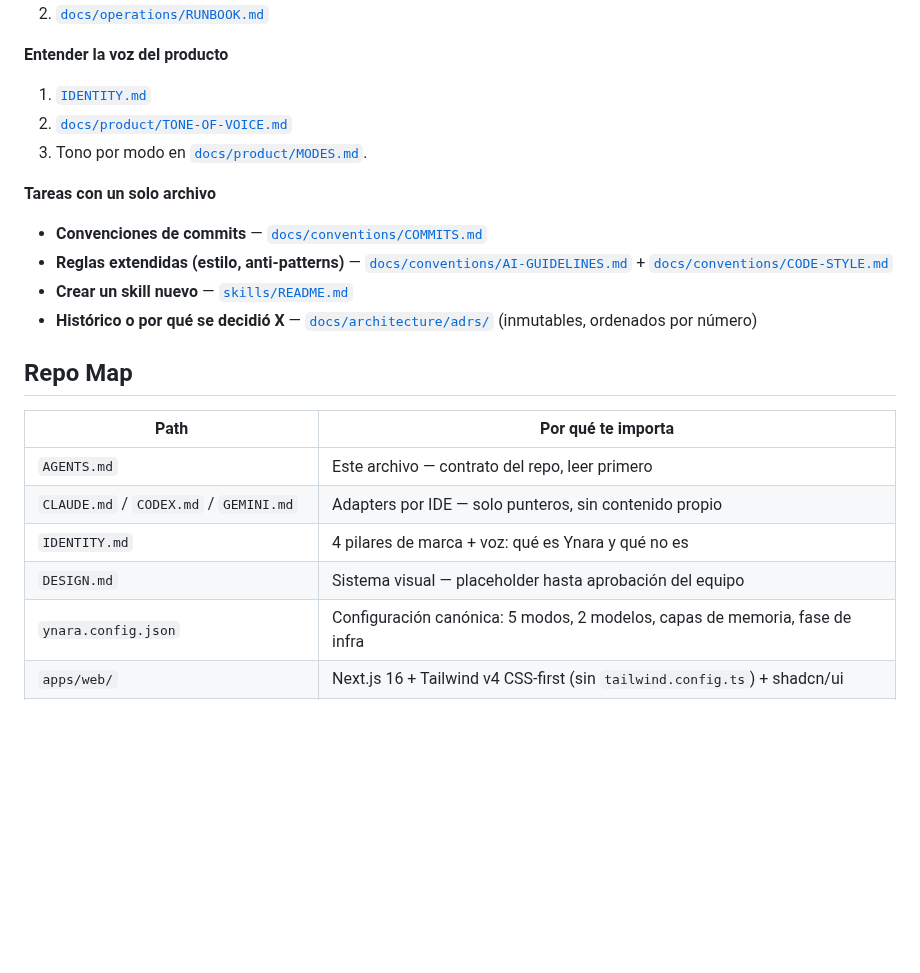
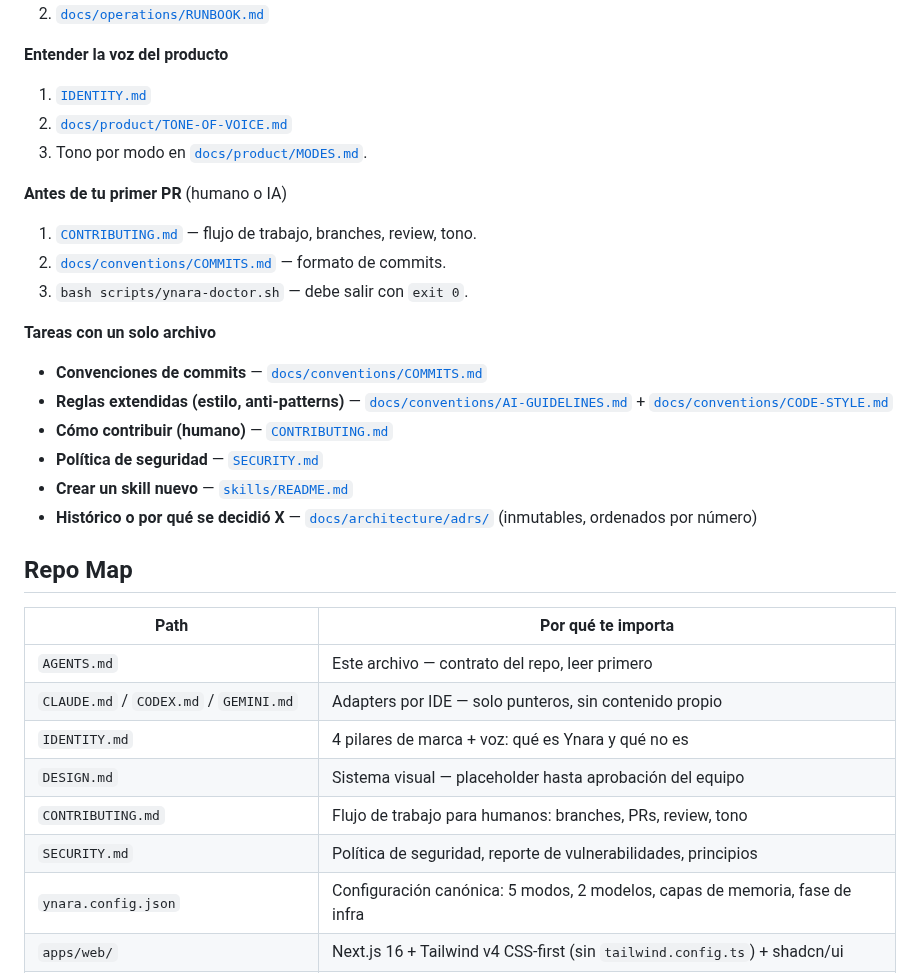
Before and after one commit to BriarDevv/Ynara, a Markdown page: AGENTS.md, the part around the change. Rendered like a GitHub page; blank space fills up the shorter version.

Commit message:
docs(agents): agregar CONTRIBUTING y SECURITY a Read Order y Repo Map
Faltaba mapear cuando leer CONTRIBUTING.md. Lo agrego en 3 lugares:

1. Nueva seccion "Antes de tu primer PR" (humano o IA) con los 3
   pasos basicos: leer CONTRIBUTING, leer COMMITS, correr el doctor.
2. Entrada en "Tareas con un solo archivo": "Como contribuir (humano)".
3. Fila en Repo Map con su proposito.

Aprovecho y agrego SECURITY.md tambien al Repo Map y como entrada
single-file en Tareas, que estaba en la misma situacion.

Co-Authored-By: Claude Opus 4.7 (1M context) <noreply@anthropic.com>

```diff
--- a/AGENTS.md
+++ b/AGENTS.md
@@ -125,10 +125,18 @@ Para tareas con un solo archivo, va inline. Para tareas con múltiples pasos, ca
 2. [`docs/product/TONE-OF-VOICE.md`](./docs/product/TONE-OF-VOICE.md)
 3. Tono por modo en [`docs/product/MODES.md`](./docs/product/MODES.md).
 
+**Antes de tu primer PR** (humano o IA)
+
+1. [`CONTRIBUTING.md`](./CONTRIBUTING.md) — flujo de trabajo, branches, review, tono.
+2. [`docs/conventions/COMMITS.md`](./docs/conventions/COMMITS.md) — formato de commits.
+3. `bash scripts/ynara-doctor.sh` — debe salir con `exit 0`.
+
 **Tareas con un solo archivo**
 
 - **Convenciones de commits** — [`docs/conventions/COMMITS.md`](./docs/conventions/COMMITS.md)
 - **Reglas extendidas (estilo, anti-patterns)** — [`docs/conventions/AI-GUIDELINES.md`](./docs/conventions/AI-GUIDELINES.md) + [`docs/conventions/CODE-STYLE.md`](./docs/conventions/CODE-STYLE.md)
+- **Cómo contribuir (humano)** — [`CONTRIBUTING.md`](./CONTRIBUTING.md)
+- **Política de seguridad** — [`SECURITY.md`](./SECURITY.md)
 - **Crear un skill nuevo** — [`skills/README.md`](./skills/README.md)
 - **Histórico o por qué se decidió X** — [`docs/architecture/adrs/`](./docs/architecture/adrs/) (inmutables, ordenados por número)
 
@@ -140,6 +148,8 @@ Para tareas con un solo archivo, va inline. Para tareas con múltiples pasos, ca
 | `CLAUDE.md` / `CODEX.md` / `GEMINI.md` | Adapters por IDE — solo punteros, sin contenido propio |
 | `IDENTITY.md` | 4 pilares de marca + voz: qué es Ynara y qué no es |
 | `DESIGN.md` | Sistema visual — placeholder hasta aprobación del equipo |
+| `CONTRIBUTING.md` | Flujo de trabajo para humanos: branches, PRs, review, tono |
+| `SECURITY.md` | Política de seguridad, reporte de vulnerabilidades, principios |
 | `ynara.config.json` | Configuración canónica: 5 modos, 2 modelos, capas de memoria, fase de infra |
 | `apps/web/` | Next.js 16 + Tailwind v4 CSS-first (sin `tailwind.config.ts`) + shadcn/ui |
 | `apps/mobile/` | Expo 53+ + Expo Router + NativeWind (todavía sobre Tailwind 3) |
```
